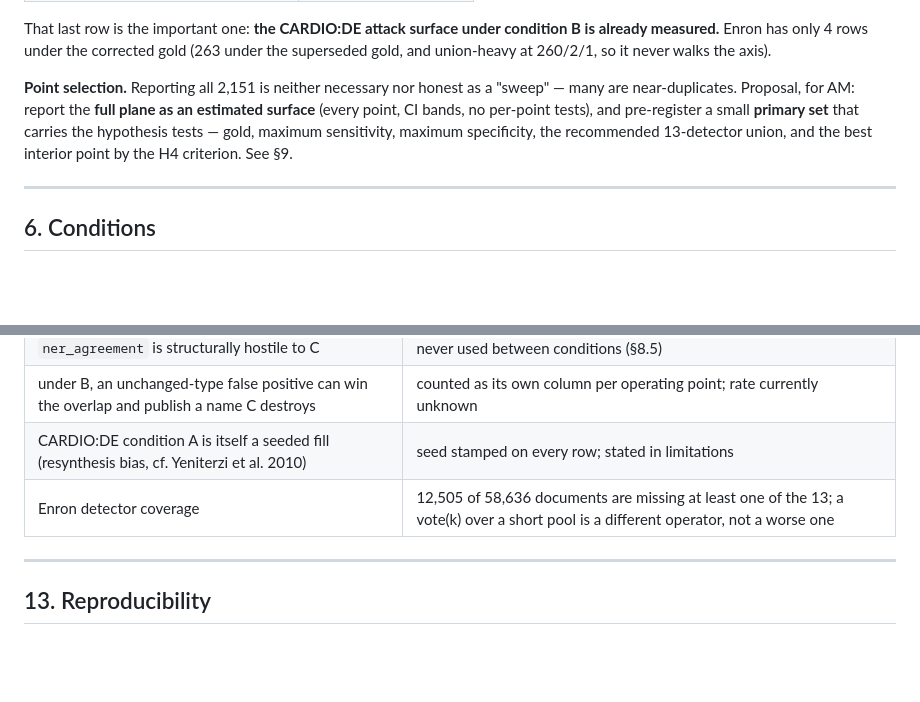
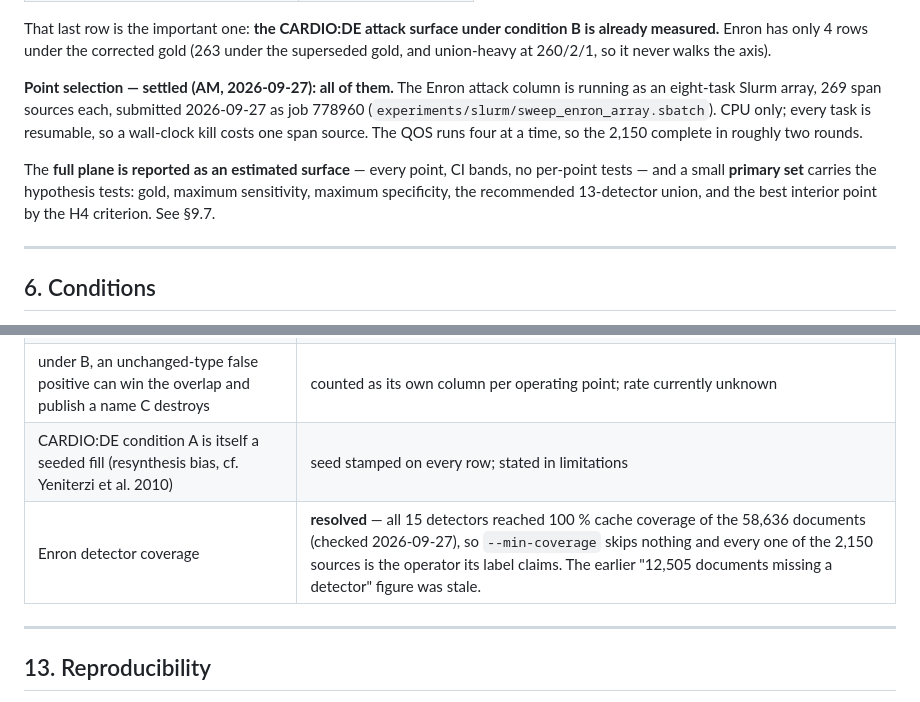
Before and after one commit to akmaier/pseudonymization, a Markdown page: experiment_plan_operating_point.md, 2 parts joined by grey strips. Drawn GitHub-style; blank space fills up the shorter version.

```diff
--- a/experiment_plan_operating_point.md
+++ b/experiment_plan_operating_point.md
@@ -185,11 +185,15 @@ That last row is the important one: **the CARDIO:DE attack surface under conditi
 measured.** Enron has only 4 rows under the corrected gold (263 under the superseded gold, and
 union-heavy at 260/2/1, so it never walks the axis).
 
-**Point selection.** Reporting all 2,151 is neither necessary nor honest as a "sweep" — many are
-near-duplicates. Proposal, for AM: report the **full plane as an estimated surface** (every point, CI
-bands, no per-point tests), and pre-register a small **primary set** that carries the hypothesis
-tests — gold, maximum sensitivity, maximum specificity, the recommended 13-detector union, and the
-best interior point by the H4 criterion. See §9.
+**Point selection — settled (AM, 2026-09-27): all of them.** The Enron attack column is running as
+an eight-task Slurm array, 269 span sources each, submitted 2026-09-27 as job 778960
+(`experiments/slurm/sweep_enron_array.sbatch`). CPU only; every task is resumable, so a wall-clock
+kill costs one span source. The QOS runs four at a time, so the 2,150 complete in roughly two rounds.
+
+The **full plane is reported as an estimated surface** — every point, CI bands, no per-point tests —
+and a small **primary set** carries the hypothesis tests: gold, maximum sensitivity, maximum
+specificity, the recommended 13-detector union, and the best interior point by the H4 criterion.
+See §9.7.
 
 ---
 
@@ -399,7 +458,7 @@ needs re-checking). Slurm and cluster conduct per `CLAUDE.md` §6, unchanged.
 | `ner_agreement` is structurally hostile to C | never used between conditions (§8.5) |
 | under B, an unchanged-type false positive can win the overlap and publish a name C destroys | counted as its own column per operating point; rate currently unknown |
 | CARDIO:DE condition A is itself a seeded fill (resynthesis bias, cf. Yeniterzi et al. 2010) | seed stamped on every row; stated in limitations |
-| Enron detector coverage | 12,505 of 58,636 documents are missing at least one of the 13; a vote(k) over a short pool is a different operator, not a worse one |
+| Enron detector coverage | **resolved** — all 15 detectors reached 100 % cache coverage of the 58,636 documents (checked 2026-09-27), so `--min-coverage` skips nothing and every one of the 2,150 sources is the operator its label claims. The earlier "12,505 documents missing a detector" figure was stale. |
 
 ---
 
```
Also changed, not shown: other parts of experiment_plan_operating_point.md (+77 -22 lines).
